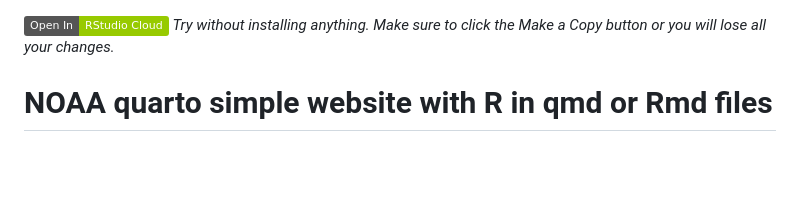
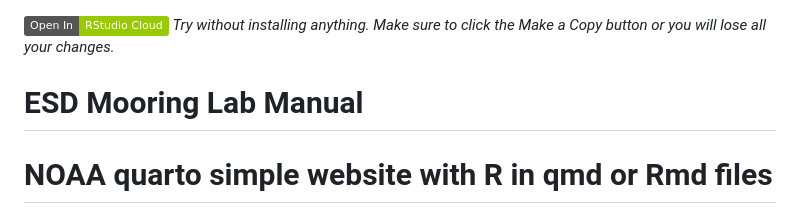
Before and after one commit to acossio/ESD-mooring-lab-manual, a Markdown page: README.md, the part around the change. Rendered like a GitHub page; badges without logos; blank space fills up the shorter version.

```diff
--- a/README.md
+++ b/README.md
@@ -1,5 +1,6 @@
 [![](https://img.shields.io/badge/Open%20In-RStudio%20Cloud-green)](https://rstudio.cloud/content/4771757) *Try without installing anything. Make sure to click the Make a Copy button or you will lose all your changes.*
 
+ # ESD Mooring Lab Manual
 # NOAA quarto simple website with R in qmd or Rmd files
 
 This is a template for [a simple Quarto website](https://nmfs-opensci.github.io/NOAA-quarto-simple/) (`type: website`). It looks like a html book (`type: book`) but unlike the book type it only has html format and you will not have the download options. `type: website` is a common format for documentation.
```
